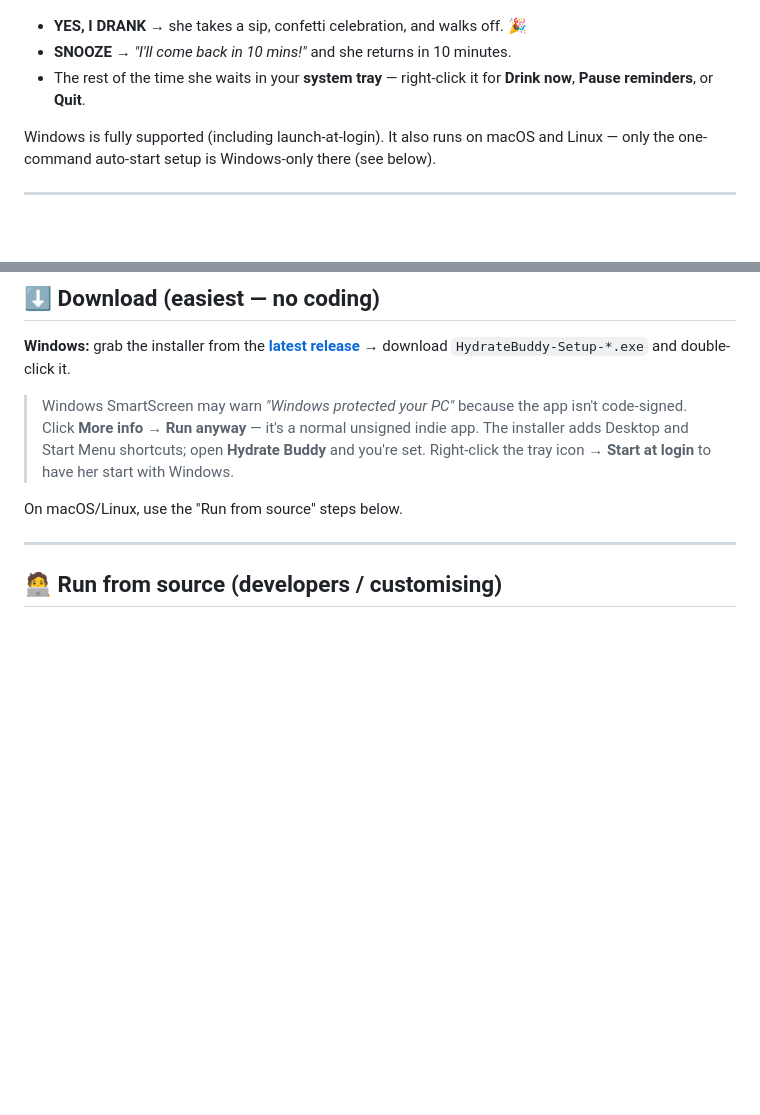
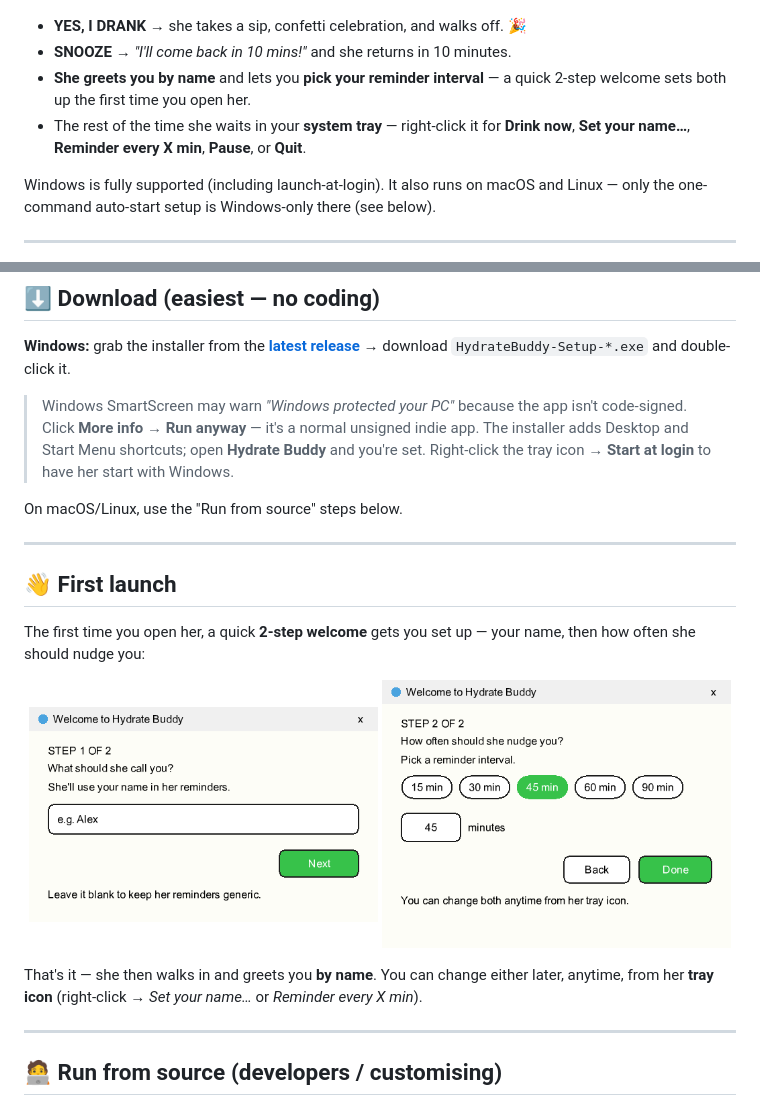
Before and after one commit to sharada-dev/hydrate-buddy, a Markdown page: README.md, 2 parts joined by grey strips. Drawn GitHub-style; pictures changed too: docs/onboarding-1.png (added), docs/onboarding-2.png (added); blank space fills up the shorter version.

```diff
--- a/README.md
+++ b/README.md
@@ -8,8 +8,10 @@ drink water — then celebrates when you do and quietly walks off.
 
 - **YES, I DRANK** → she takes a sip, confetti celebration, and walks off. 🎉
 - **SNOOZE** → *"I'll come back in 10 mins!"* and she returns in 10 minutes.
+- **She greets you by name** and lets you **pick your reminder interval** — a
+  quick 2-step welcome sets both up the first time you open her.
 - The rest of the time she waits in your **system tray** — right-click it for
-  **Drink now**, **Pause reminders**, or **Quit**.
+  **Drink now**, **Set your name…**, **Reminder every X min**, **Pause**, or **Quit**.
 
 Windows is fully supported (including launch-at-login). It also runs on macOS and
 Linux — only the one-command auto-start setup is Windows-only there (see below).
@@ -29,6 +31,22 @@ download `HydrateBuddy-Setup-*.exe` and double-click it.
 > to have her start with Windows.
 
 On macOS/Linux, use the "Run from source" steps below.
+
+---
+
+## 👋 First launch
+
+The first time you open her, a quick **2-step welcome** gets you set up — your
+name, then how often she should nudge you:
+
+<p align="center">
+  <img src="docs/onboarding-1.png" width="49%" alt="Step 1 — What should she call you?" />
+  <img src="docs/onboarding-2.png" width="49%" alt="Step 2 — How often should she nudge you?" />
+</p>
+
+That's it — she then walks in and greets you **by name**. You can change either
+later, anytime, from her **tray icon** (right-click → *Set your name…* or
+*Reminder every X min*).
 
 ---
 
```
Also changed, not shown: 5 other files.
